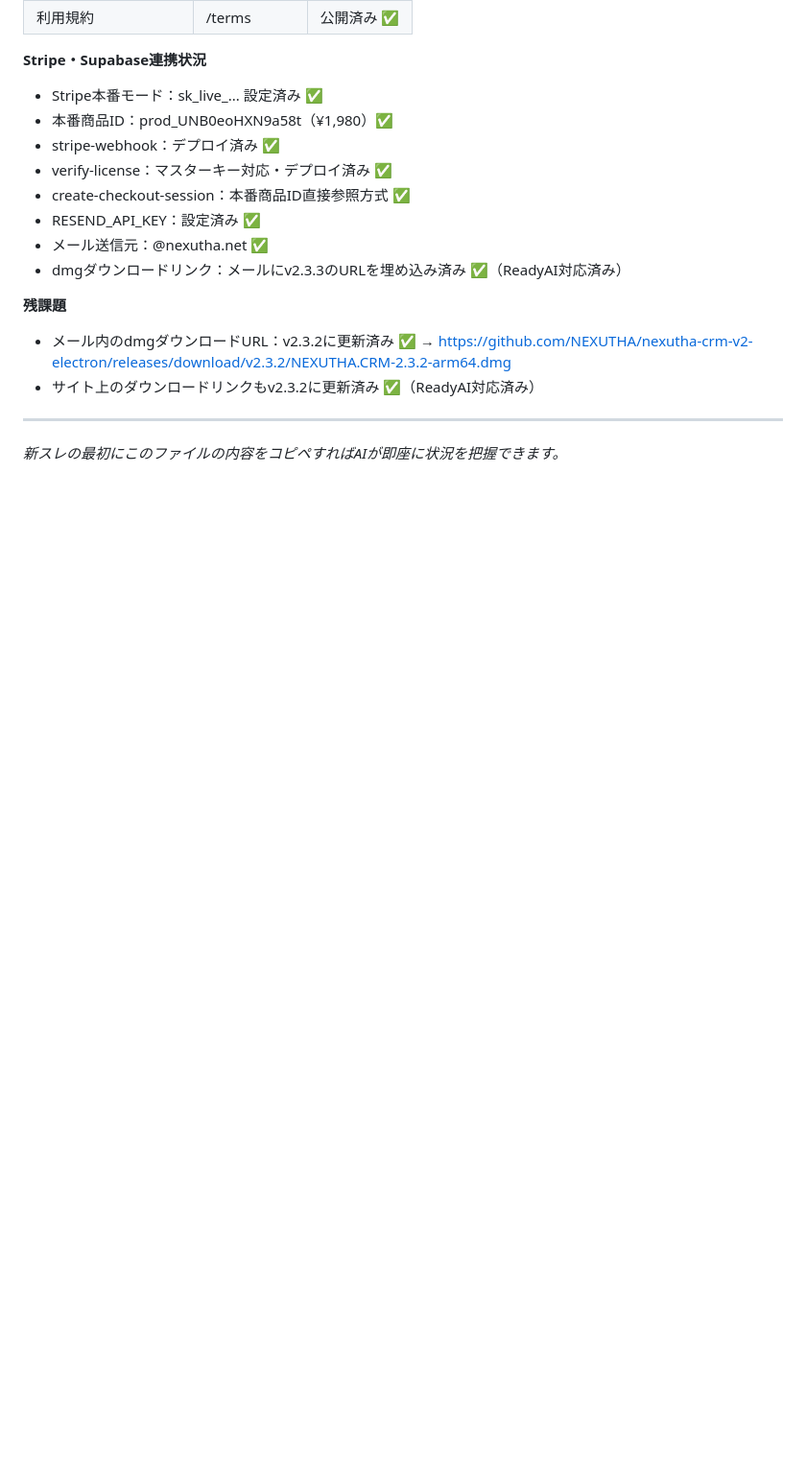
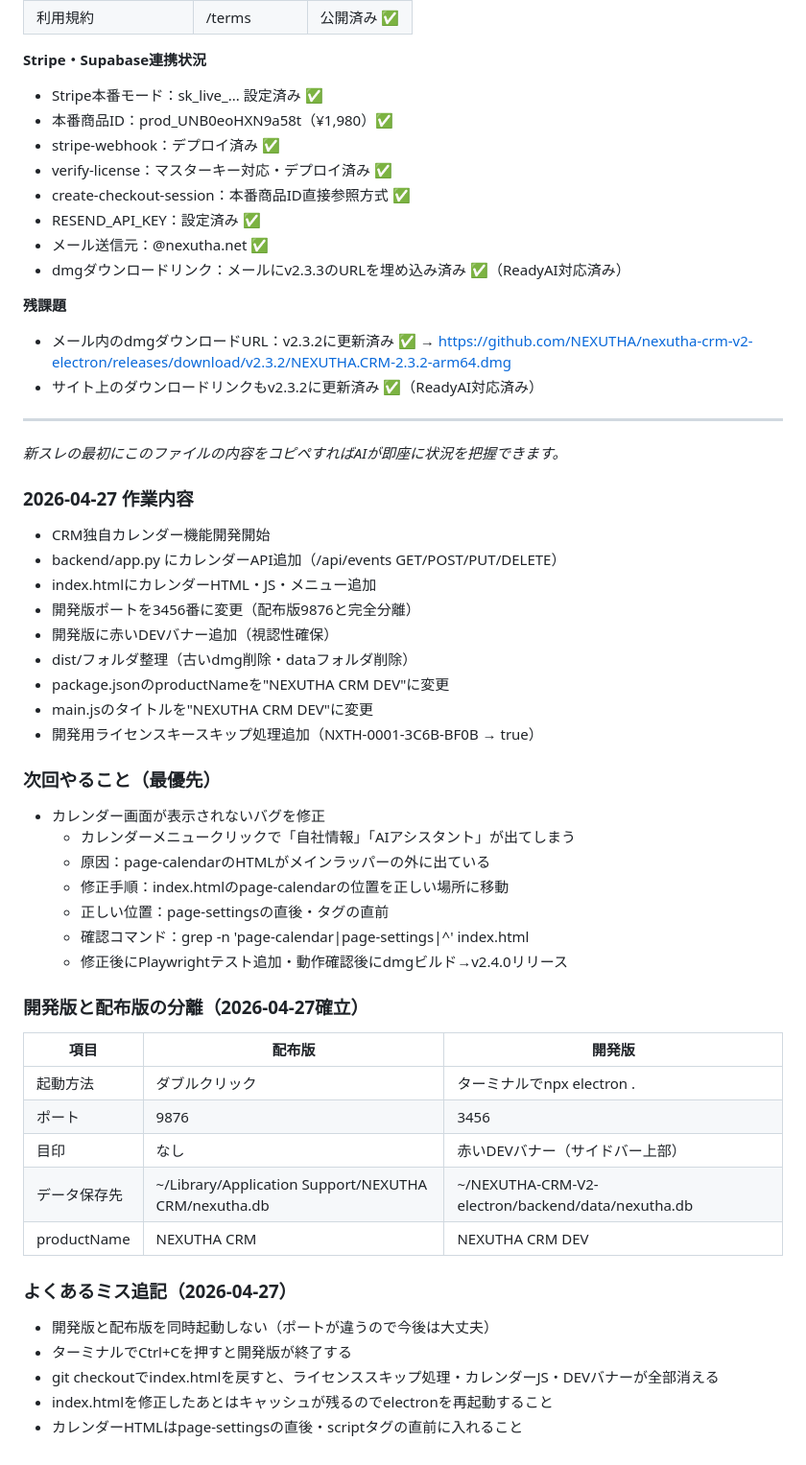
Before and after one commit to NEXUTHA/nexutha-crm-v2-electron, a Markdown page: CLAUDE_HANDOVER.md, the part around the change. Shown at 96% size. Drawn GitHub-style; blank space fills up the shorter version.

Commit message:
docs: 2026-04-27作業内容・次回タスク追記

```diff
--- a/CLAUDE_HANDOVER.md
+++ b/CLAUDE_HANDOVER.md
@@ -349,3 +349,39 @@ window.APP = {
 ---
 
 *新スレの最初にこのファイルの内容をコピペすればAIが即座に状況を把握できます。*
+
+### 2026-04-27 作業内容
+- CRM独自カレンダー機能開発開始
+- backend/app.py にカレンダーAPI追加（/api/events GET/POST/PUT/DELETE）
+- index.htmlにカレンダーHTML・JS・メニュー追加
+- 開発版ポートを3456番に変更（配布版9876と完全分離）
+- 開発版に赤いDEVバナー追加（視認性確保）
+- dist/フォルダ整理（古いdmg削除・dataフォルダ削除）
+- package.jsonのproductNameを"NEXUTHA CRM DEV"に変更
+- main.jsのタイトルを"NEXUTHA CRM DEV"に変更
+- 開発用ライセンスキースキップ処理追加（NXTH-0001-3C6B-BF0B → true）
+
+### 次回やること（最優先）
+- カレンダー画面が表示されないバグを修正
+  - カレンダーメニュークリックで「自社情報」「AIアシスタント」が出てしまう
+  - 原因：page-calendarのHTMLがメインラッパーの外に出ている
+  - 修正手順：index.htmlのpage-calendarの位置を正しい場所に移動
+  - 正しい位置：page-settingsの直後・<script>タグの直前
+  - 確認コマンド：grep -n 'page-calendar\|page-settings\|^<script>' index.html
+  - 修正後にPlaywrightテスト追加・動作確認後にdmgビルド→v2.4.0リリース
+
+### 開発版と配布版の分離（2026-04-27確立）
+| 項目 | 配布版 | 開発版 |
+|------|--------|--------|
+| 起動方法 | ダブルクリック | ターミナルでnpx electron . |
+| ポート | 9876 | 3456 |
+| 目印 | なし | 赤いDEVバナー（サイドバー上部） |
+| データ保存先 | ~/Library/Application Support/NEXUTHA CRM/nexutha.db | ~/NEXUTHA-CRM-V2-electron/backend/data/nexutha.db |
+| productName | NEXUTHA CRM | NEXUTHA CRM DEV |
+
+### よくあるミス追記（2026-04-27）
+- 開発版と配布版を同時起動しない（ポートが違うので今後は大丈夫）
+- ターミナルでCtrl+Cを押すと開発版が終了する
+- git checkoutでindex.htmlを戻すと、ライセンススキップ処理・カレンダーJS・DEVバナーが全部消える
+- index.htmlを修正したあとはキャッシュが残るのでelectronを再起動すること
+- カレンダーHTMLはpage-settingsの直後・scriptタグの直前に入れること
```
